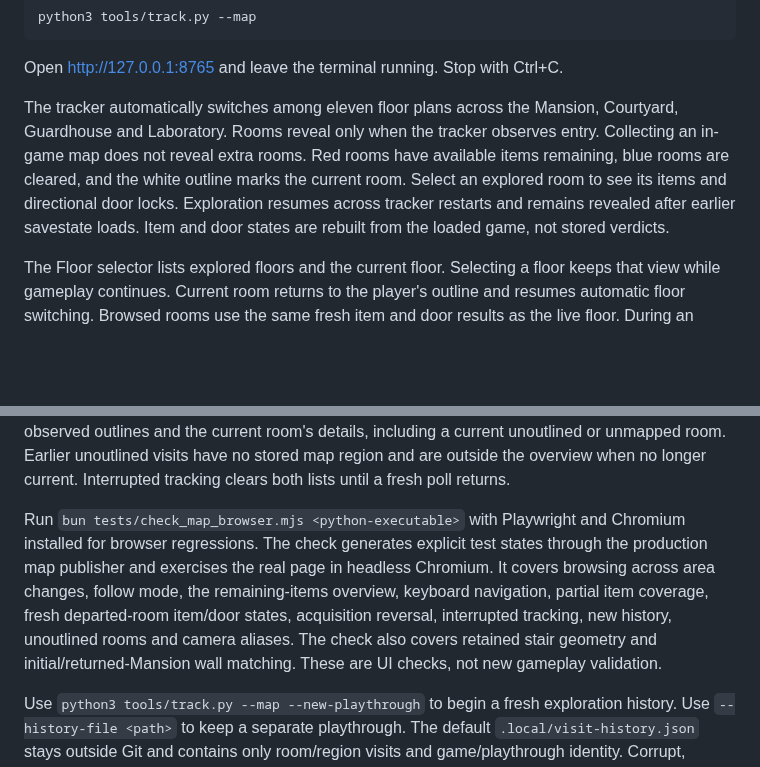
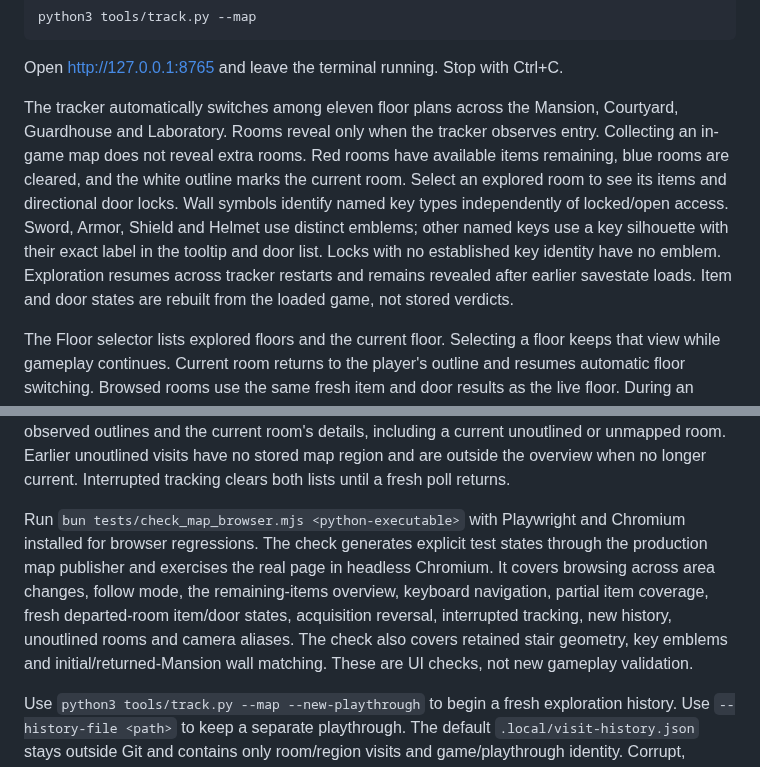
Before and after one commit to Adamekka/re-map, a Markdown page: docs/testing.md, 2 parts joined by grey strips. GitHub-like rendering; blank space fills up the shorter version.

```diff
--- a/docs/testing.md
+++ b/docs/testing.md
@@ -16,13 +16,13 @@ python3 tools/track.py --map
 
 Open http://127.0.0.1:8765 and leave the terminal running. Stop with Ctrl+C.
 
-The tracker automatically switches among eleven floor plans across the Mansion, Courtyard, Guardhouse and Laboratory. Rooms reveal only when the tracker observes entry. Collecting an in-game map does not reveal extra rooms. Red rooms have available items remaining, blue rooms are cleared, and the white outline marks the current room. Select an explored room to see its items and directional door locks. Exploration resumes across tracker restarts and remains revealed after earlier savestate loads. Item and door states are rebuilt from the loaded game, not stored verdicts.
+The tracker automatically switches among eleven floor plans across the Mansion, Courtyard, Guardhouse and Laboratory. Rooms reveal only when the tracker observes entry. Collecting an in-game map does not reveal extra rooms. Red rooms have available items remaining, blue rooms are cleared, and the white outline marks the current room. Select an explored room to see its items and directional door locks. Wall symbols identify named key types independently of locked/open access. Sword, Armor, Shield and Helmet use distinct emblems; other named keys use a key silhouette with their exact label in the tooltip and door list. Locks with no established key identity have no emblem. Exploration resumes across tracker restarts and remains revealed after earlier savestate loads. Item and door states are rebuilt from the loaded game, not stored verdicts.
 
 The Floor selector lists explored floors and the current floor. Selecting a floor keeps that view while gameplay continues. Current room returns to the player's outline and resumes automatic floor switching. Browsed rooms use the same fresh item and door results as the live floor. During an unreadable game state, controls are disabled and item/door verdicts are cleared until a coherent poll returns.
 
 Remaining items groups confirmed available pickups by explored floor and room. Clicking an entry selects its room and keeps browsing that floor; Current room resumes following. Incomplete item checks lists rooms with incomplete item coverage, including red rooms with known remaining pickups. Several camera outlines for one logical room produce one entry. The overview includes observed outlines and the current room's details, including a current unoutlined or unmapped room. Earlier unoutlined visits have no stored map region and are outside the overview when no longer current. Interrupted tracking clears both lists until a fresh poll returns.
 
-Run `bun tests/check_map_browser.mjs <python-executable>` with Playwright and Chromium installed for browser regressions. The check generates explicit test states through the production map publisher and exercises the real page in headless Chromium. It covers browsing across area changes, follow mode, the remaining-items overview, keyboard navigation, partial item coverage, fresh departed-room item/door states, acquisition reversal, interrupted tracking, new history, unoutlined rooms and camera aliases. The check also covers retained stair geometry and initial/returned-Mansion wall matching. These are UI checks, not new gameplay validation.
+Run `bun tests/check_map_browser.mjs <python-executable>` with Playwright and Chromium installed for browser regressions. The check generates explicit test states through the production map publisher and exercises the real page in headless Chromium. It covers browsing across area changes, follow mode, the remaining-items overview, keyboard navigation, partial item coverage, fresh departed-room item/door states, acquisition reversal, interrupted tracking, new history, unoutlined rooms and camera aliases. The check also covers retained stair geometry, key emblems and initial/returned-Mansion wall matching. These are UI checks, not new gameplay validation.
 
 Use `python3 tools/track.py --map --new-playthrough` to begin a fresh exploration history. Use `--history-file <path>` to keep a separate playthrough. The default `.local/visit-history.json` stays outside Git and contains only room/region visits and game/playthrough identity. Corrupt, mismatched or unwritable histories report an error instead of silently resetting. Only coherent gameplay polls save visits, and interrupted writes preserve the previous file.
 
```
Also changed, not shown: README.md (+2 -0 lines), docs/images/map.jpg, 6 other files.
